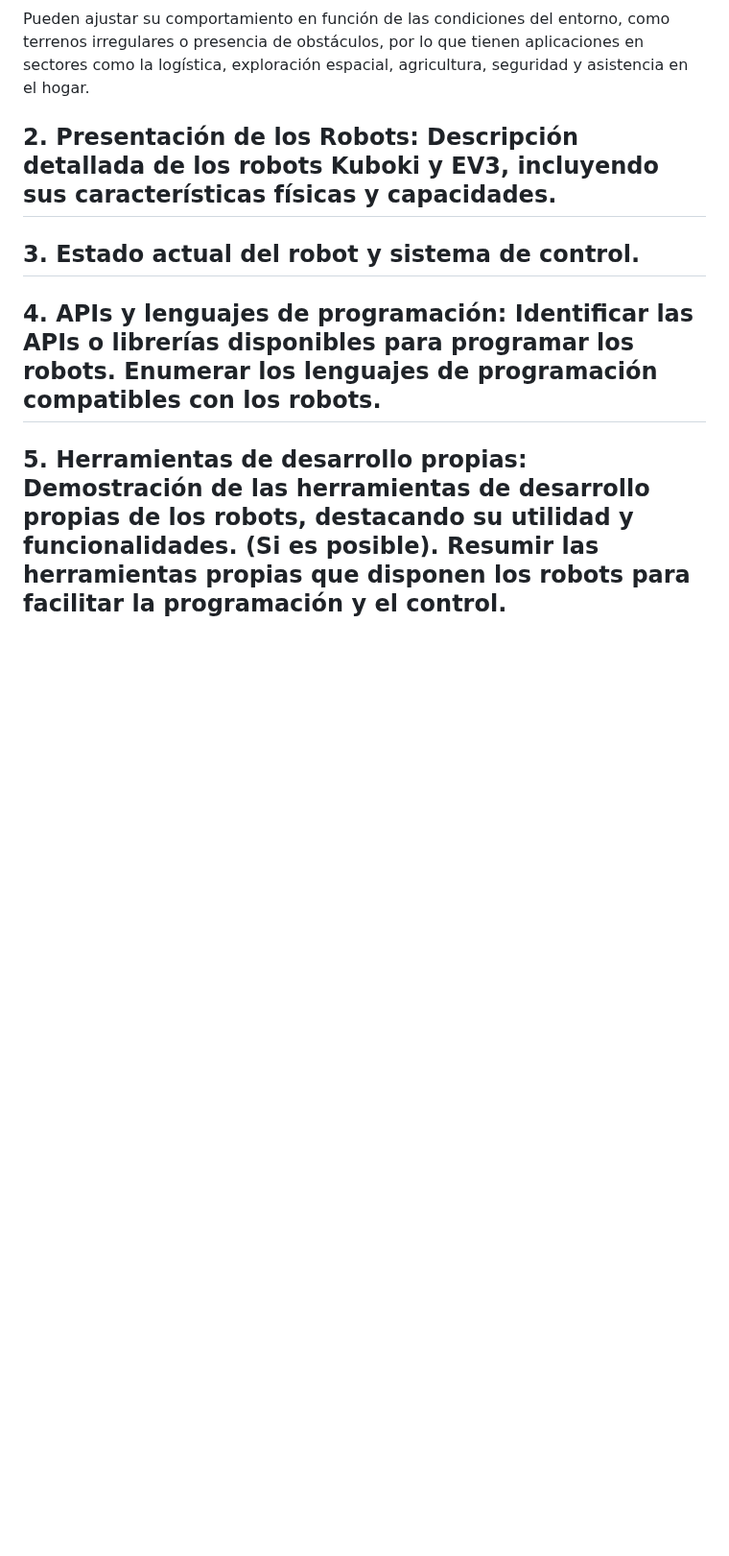
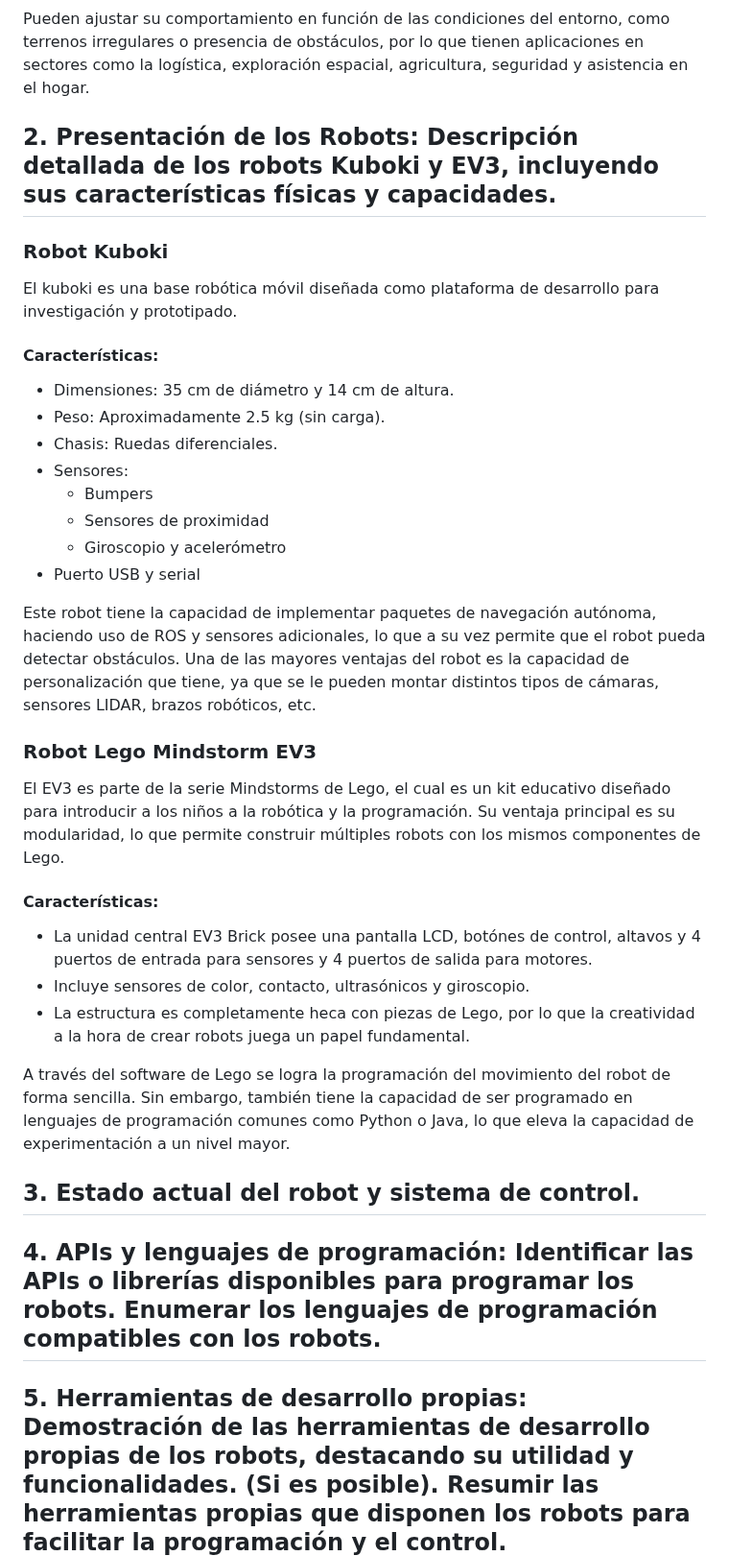
Before and after one commit to JoanPinilla/FRM-2025-1, a Markdown page: Laboratorio No. 1/README.md, the part around the change. Shown at 96% size. Rendered like a GitHub page; blank space fills up the shorter version.

```diff
--- a/Laboratorio No. 1/README.md
+++ b/Laboratorio No. 1/README.md
@@ -15,6 +15,33 @@ Capacidad para planificar rutas y desplazarse sin intervención humana, utilizan
 Pueden ajustar su comportamiento en función de las condiciones del entorno, como terrenos irregulares o presencia de obstáculos, por lo que tienen aplicaciones en sectores como la logística, exploración espacial, agricultura, seguridad y asistencia en el hogar.
 
 ## 2. Presentación de los Robots: Descripción detallada de los robots Kuboki y EV3, incluyendo sus características físicas y capacidades.
+
+### Robot Kuboki
+
+El kuboki es una base robótica móvil diseñada como plataforma de desarrollo para investigación y prototipado.
+
+#### Características:
+- Dimensiones: 35 cm de diámetro y 14 cm de altura.
+- Peso: Aproximadamente 2.5 kg (sin carga).
+- Chasis: Ruedas diferenciales.
+- Sensores:
+  -  Bumpers
+  -  Sensores de proximidad
+  -  Giroscopio y acelerómetro
+- Puerto USB y serial
+
+Este robot tiene la capacidad de implementar paquetes de navegación autónoma, haciendo uso de ROS y sensores adicionales, lo que a su vez permite que el robot pueda detectar obstáculos. Una de las mayores ventajas del robot es la capacidad de personalización que tiene, ya que se le pueden montar distintos tipos de cámaras, sensores LIDAR, brazos robóticos, etc.
+
+### Robot Lego Mindstorm EV3
+
+El EV3 es parte de la serie Mindstorms de Lego, el cual es un kit educativo diseñado para introducir a los niños a la robótica y la programación. Su ventaja principal es su modularidad, lo que permite construir múltiples robots con los mismos componentes de Lego.
+
+#### Características:
+- La unidad central EV3 Brick posee una pantalla LCD, botónes de control, altavos y 4 puertos de entrada para sensores y 4 puertos de salida para motores.
+- Incluye sensores de color, contacto, ultrasónicos y giroscopio.
+- La estructura es completamente heca con piezas de Lego, por lo que la creatividad a la hora de crear robots juega un papel fundamental.
+
+A través del software de Lego se logra la programación del movimiento del robot de forma sencilla. Sin embargo, también tiene la capacidad de ser programado en lenguajes de programación comunes como Python o Java, lo que eleva la capacidad de experimentación a un nivel mayor.
 
 ## 3. Estado actual del robot y sistema de control.
 
```
